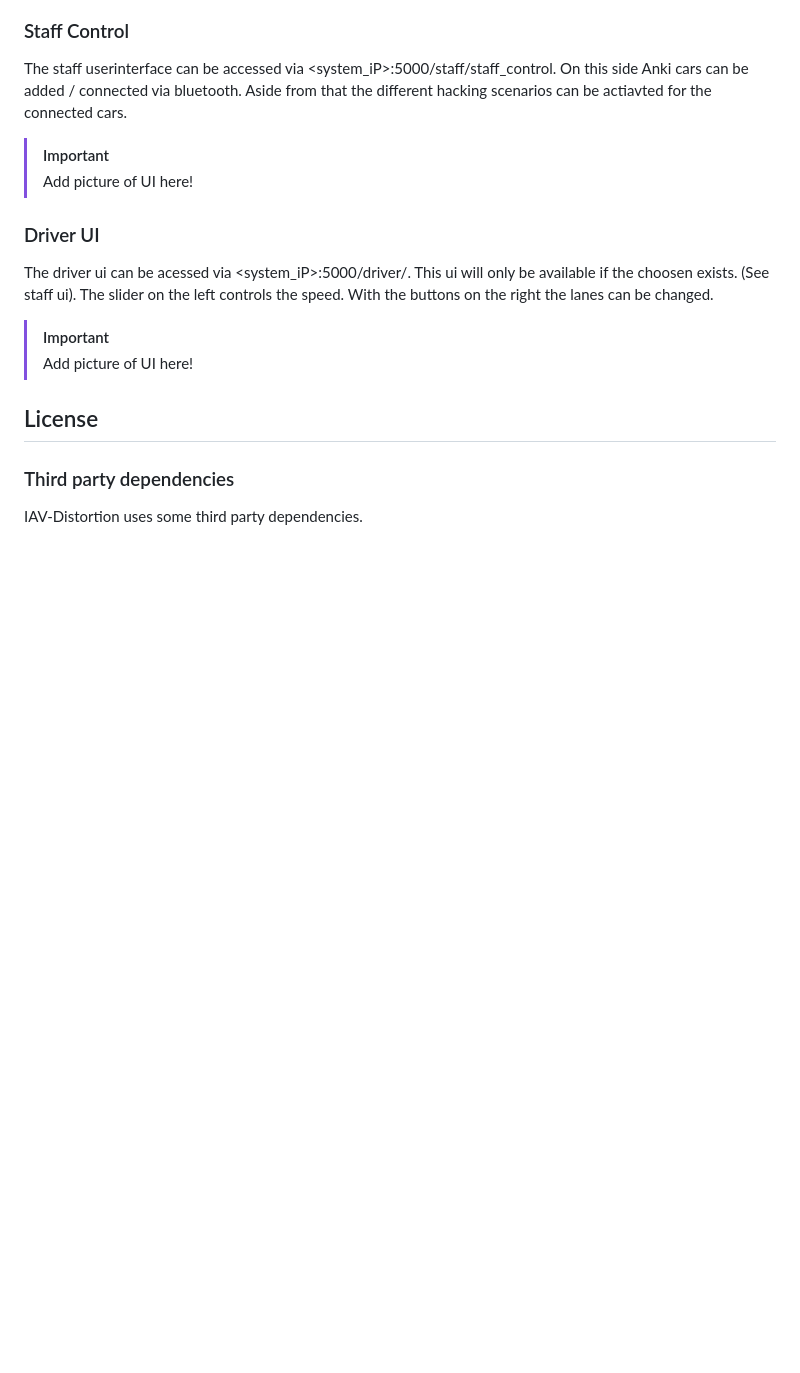
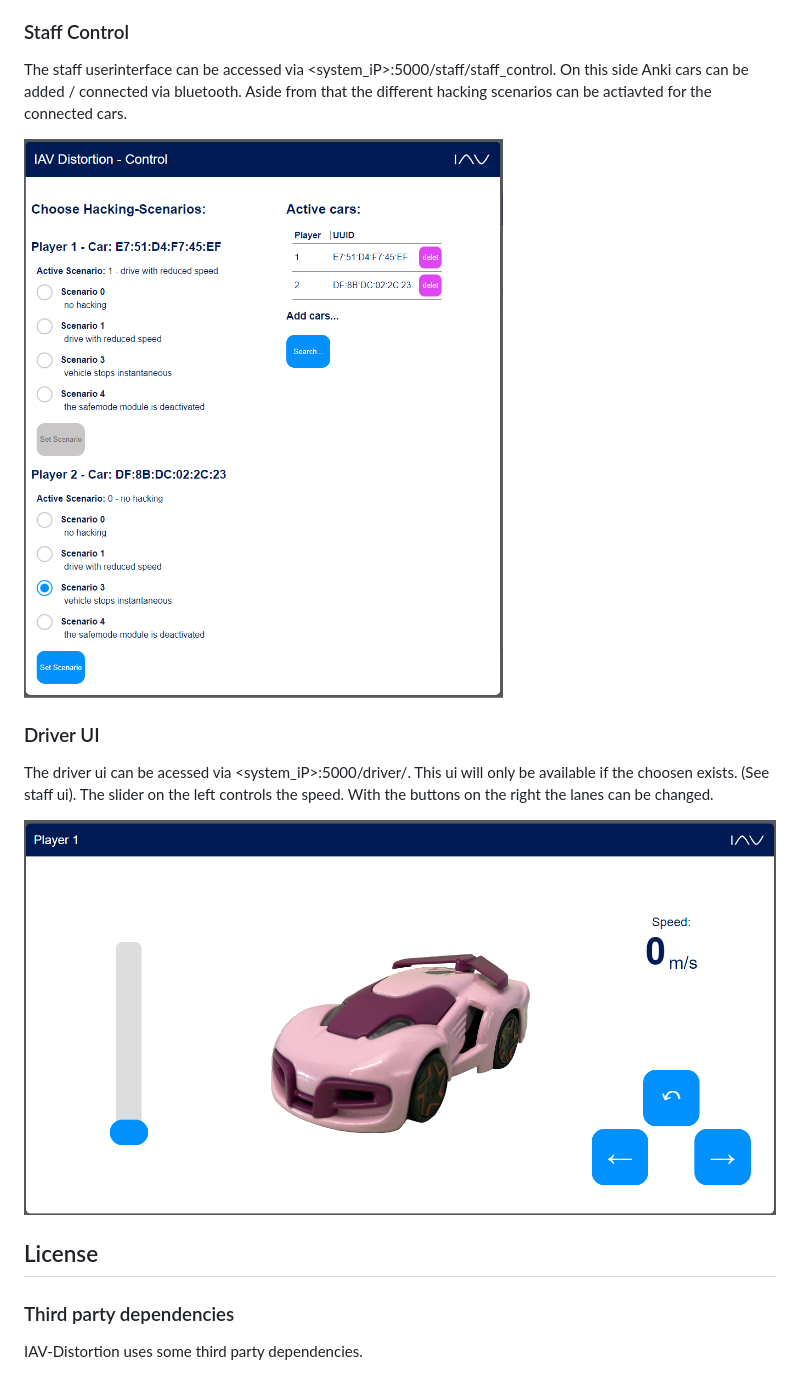
Before and after one commit to iavofficial/IAV_Distortion, a Markdown page: readme.md, the part around the change printed below. Drawn GitHub-style; pictures changed too: images/driverUI_noHacking.png (added), images/staffUI_activateScenario.png (added); blank space fills up the shorter version.

Commit message:
Add images to the readme

```diff
--- a/readme.md
+++ b/readme.md
@@ -44,16 +43,16 @@ After setting up the project successfuly, you can control the system and the car
 The staff userinterface can be accessed via <system_iP>:5000/staff/staff_control.
 On this side Anki cars can be added / connected via bluetooth.
 Aside from that the different hacking scenarios can be actiavted for the connected cars.
-> [!IMPORTANT]
-> Add picture of UI here!
+
+<img src="./images/staffUI_activateScenario.png" alt="IAV-Distortion staff ui" style="width:100%;max-width:400px">
 
 ### Driver UI
 The driver ui can be acessed via <system_iP>:5000/driver/<player>.
 This ui will only be available if the choosen <player> exists. (See staff ui).
 The slider on the left controls the speed.
 With the buttons on the right the lanes can be changed.
-> [!IMPORTANT]
-> Add picture of UI here!
+
+<img src="./images/driverUI_noHacking.png" alt="IAV-Distortion driver ui" style="width:100%;max-width:600px">
 
 <!--## Roadmap
 
```
Also changed, not shown: other parts of readme.md (+1 -2 lines), images/IAV_Distortion_concept_illustration.jpg (added).
